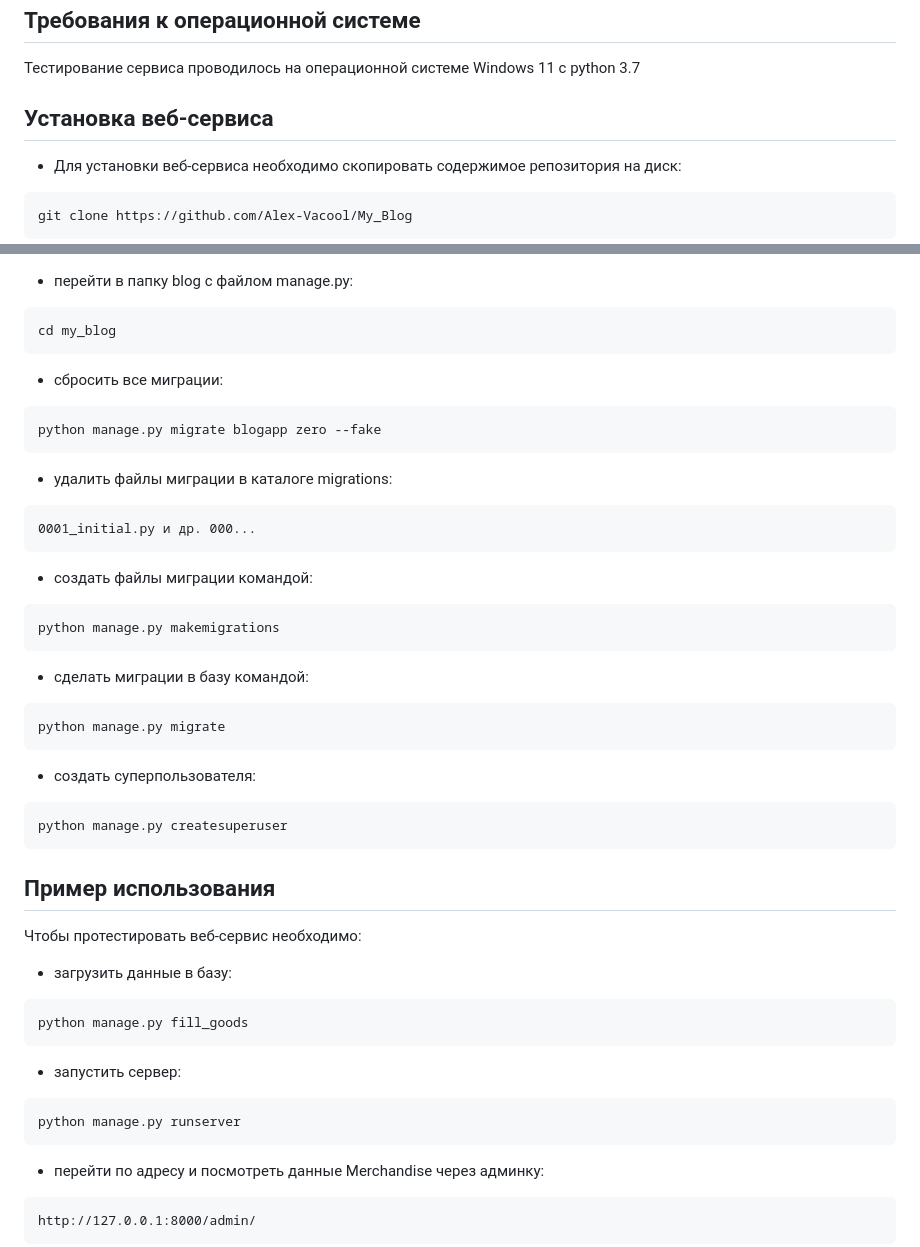
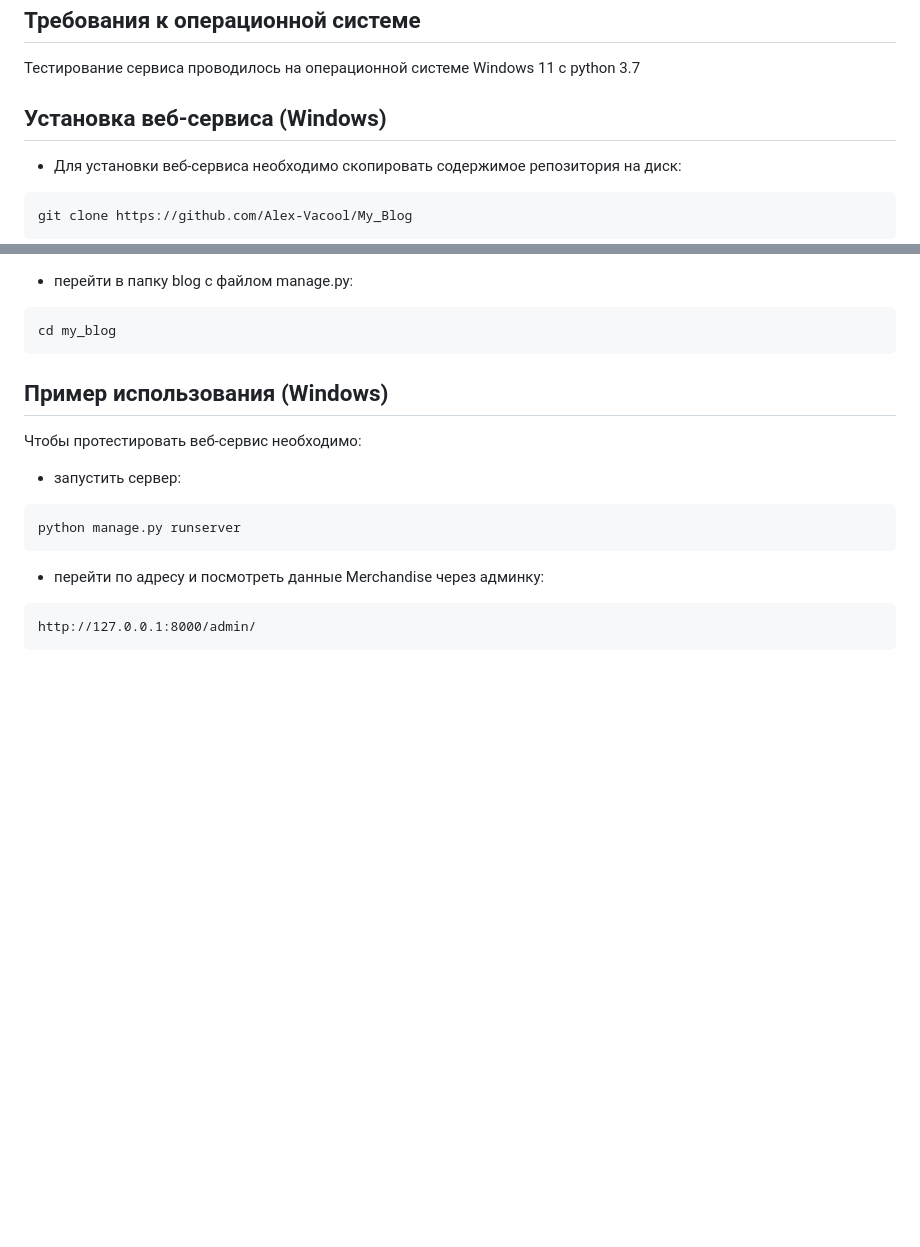
Before and after one commit to Alex-Vacool/My_Blog, a Markdown page: README.md, 2 parts joined by grey strips. GitHub-like rendering; blank space fills up the shorter version.

````diff
--- a/README.md
+++ b/README.md
@@ -15,7 +15,7 @@
 ## Требования к операционной системе
 Тестирование сервиса проводилось на операционной системе Windows 11 c python 3.7</sup>
 
-## Установка веб-сервиса
+## Установка веб-сервиса (Windows)
  - Для установки веб-сервиса необходимо скопировать содержимое репозитория на диск:
 ```curl
 git clone https://github.com/Alex-Vacool/My_Blog
@@ -35,32 +35,8 @@ token = 'ccb8c10a0f65187e910587fb1c6bac37ee6c4efc'
 cd my_blog
  ```
 
- - сбросить все миграции:
-```curl
-python manage.py migrate blogapp zero --fake
-```
- - удалить файлы миграции в каталоге migrations:
-```curl
-0001_initial.py и др. 000...
-```
- - создать файлы миграции командой:
-```curl
-python manage.py makemigrations
-```
- - сделать миграции в базу командой:
-```curl
-python manage.py migrate
-```
- - создать суперпользователя:
-```curl
-python manage.py createsuperuser
-```
-## Пример использования
+## Пример использования (Windows)
 Чтобы протестировать веб-сервис необходимо:
- - загрузить данные в базу:
-```curl
-python manage.py fill_goods
-```
  - запустить сервер:
 ```curl
 python manage.py runserver
````
